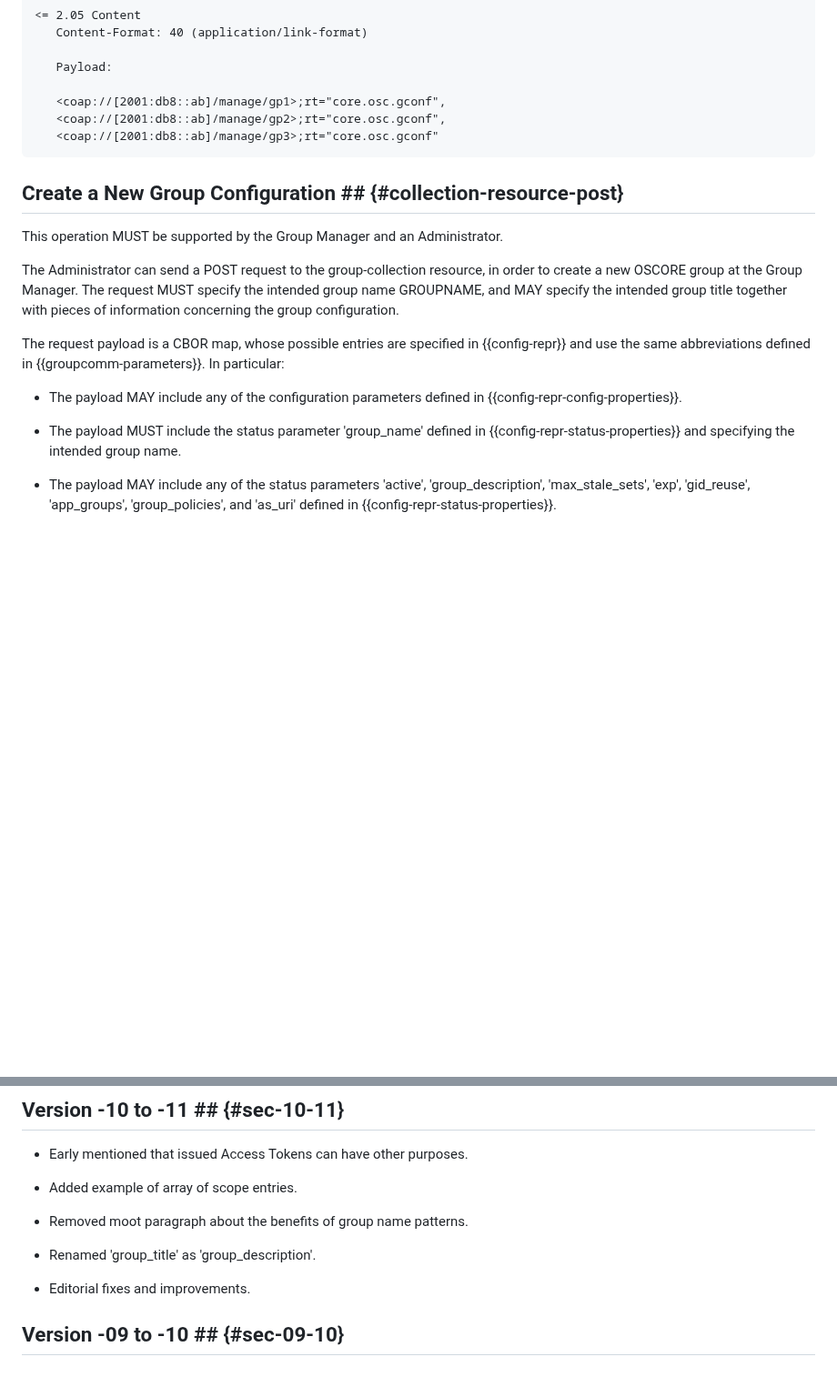
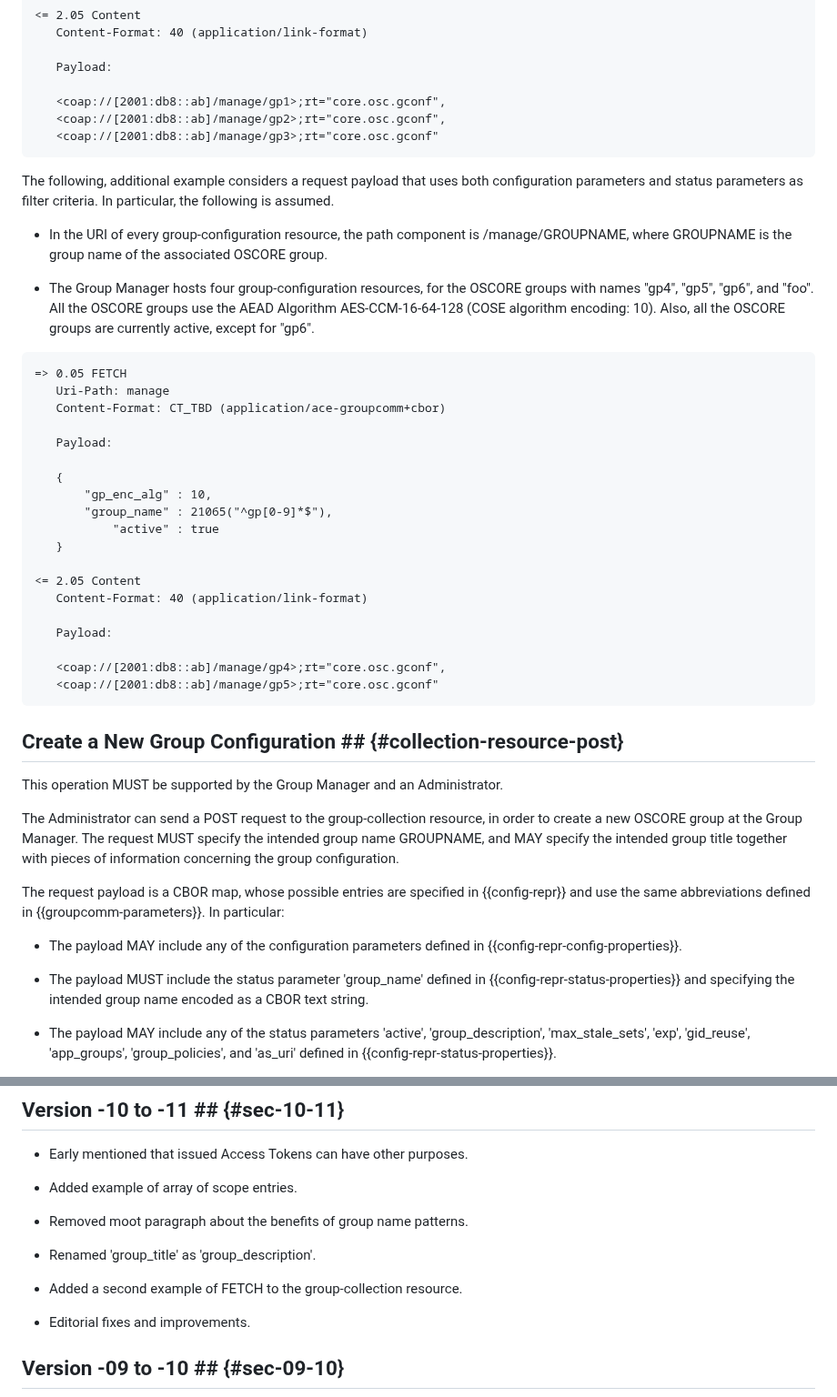
Before and after one commit to ace-wg/ace-oscore-gm-admin, a Markdown page: draft-ietf-ace-oscore-gm-admin.md, 2 parts joined by grey strips. Shown at 91% size. Drawn GitHub-style; blank space fills up the shorter version.

Commit message:
Added a second example of FETCH to the group-collection resource

```diff
--- a/draft-ietf-ace-oscore-gm-admin.md
+++ b/draft-ietf-ace-oscore-gm-admin.md
@@ -597,6 +601,34 @@ An example of message exchange is shown below.
    <coap://[2001:db8::ab]/manage/gp3>;rt="core.osc.gconf"
 ~~~~~~~~~~~
 
+The following, additional example considers a request payload that uses both configuration parameters and status parameters as filter criteria. In particular, the following is assumed.
+
+* In the URI of every group-configuration resource, the path component is /manage/GROUPNAME, where GROUPNAME is the group name of the associated OSCORE group.
+
+* The Group Manager hosts four group-configuration resources, for the OSCORE groups with names "gp4", "gp5", "gp6", and "foo". All the OSCORE groups use the AEAD Algorithm AES-CCM-16-64-128 (COSE algorithm encoding: 10). Also, all the OSCORE groups are currently active, except for "gp6".
+
+~~~~~~~~~~~
+=> 0.05 FETCH
+   Uri-Path: manage
+   Content-Format: CT_TBD (application/ace-groupcomm+cbor)
+
+   Payload:
+
+   {
+       "gp_enc_alg" : 10,
+       "group_name" : 21065("^gp[0-9]*$"),
+           "active" : true
+   }
+
+<= 2.05 Content
+   Content-Format: 40 (application/link-format)
+
+   Payload:
+
+   <coap://[2001:db8::ab]/manage/gp4>;rt="core.osc.gconf",
+   <coap://[2001:db8::ab]/manage/gp5>;rt="core.osc.gconf"
+~~~~~~~~~~~
+
 ## Create a New Group Configuration ## {#collection-resource-post}
 
 This operation MUST be supported by the Group Manager and an Administrator.
@@ -607,7 +639,7 @@ The request payload is a CBOR map, whose possible entries are specified in {{con
 
 * The payload MAY include any of the configuration parameters defined in {{config-repr-config-properties}}.
 
-* The payload MUST include the status parameter 'group_name' defined in {{config-repr-status-properties}} and specifying the intended group name.
+* The payload MUST include the status parameter 'group_name' defined in {{config-repr-status-properties}} and specifying the intended group name encoded as a CBOR text string.
 
 * The payload MAY include any of the status parameters 'active', 'group_description', 'max_stale_sets', 'exp', 'gid_reuse', 'app_groups', 'group_policies', and 'as_uri' defined in {{config-repr-status-properties}}.
 
@@ -1548,6 +1581,8 @@ The following specifically refers only to "admin scope entries", i.e., scope ent
 
 * Renamed 'group_title' as 'group_description'.
 
+* Added a second example of FETCH to the group-collection resource.
+
 * Editorial fixes and improvements.
 
 ## Version -09 to -10 ## {#sec-09-10}
```
Also changed, not shown: other parts of draft-ietf-ace-oscore-gm-admin.md (+62 -57 lines).
